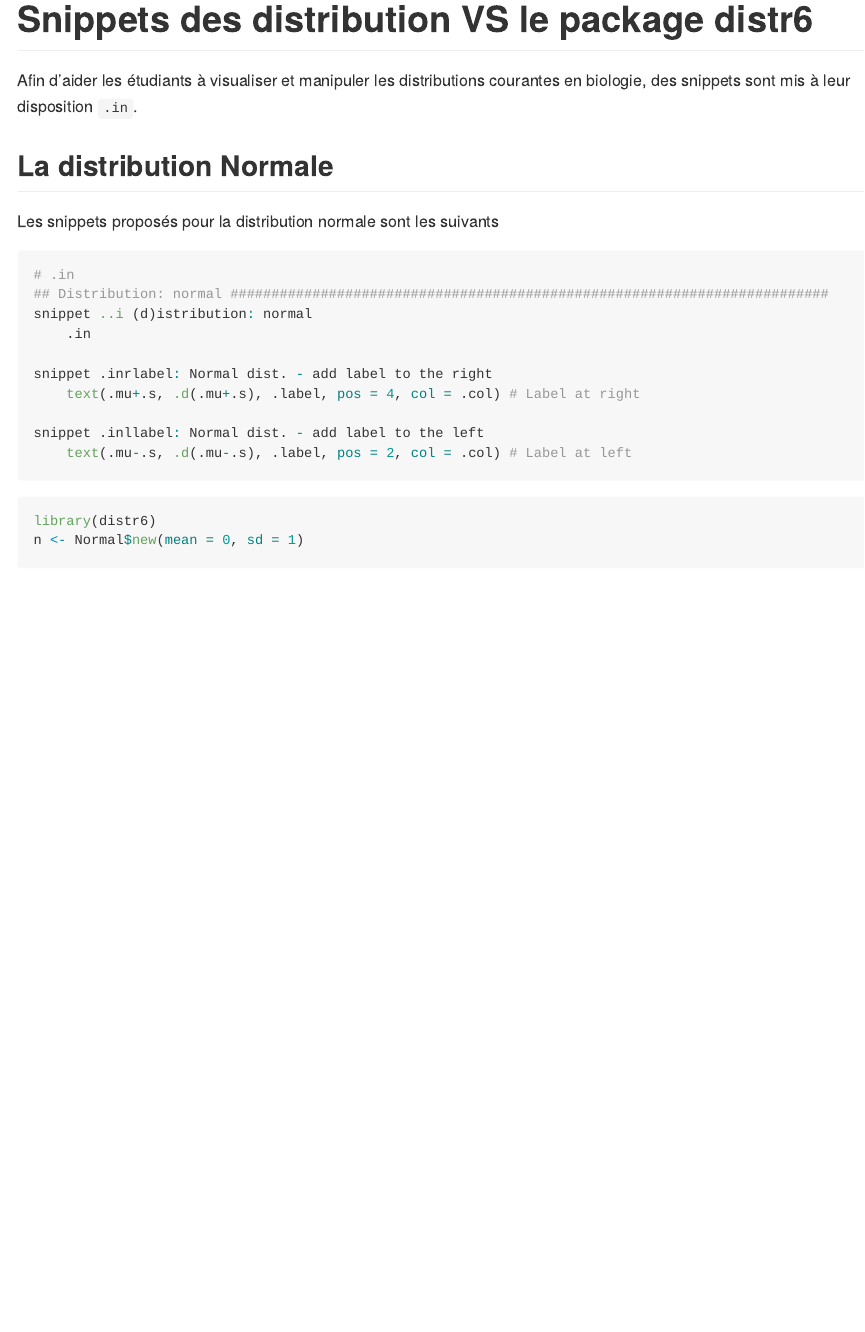
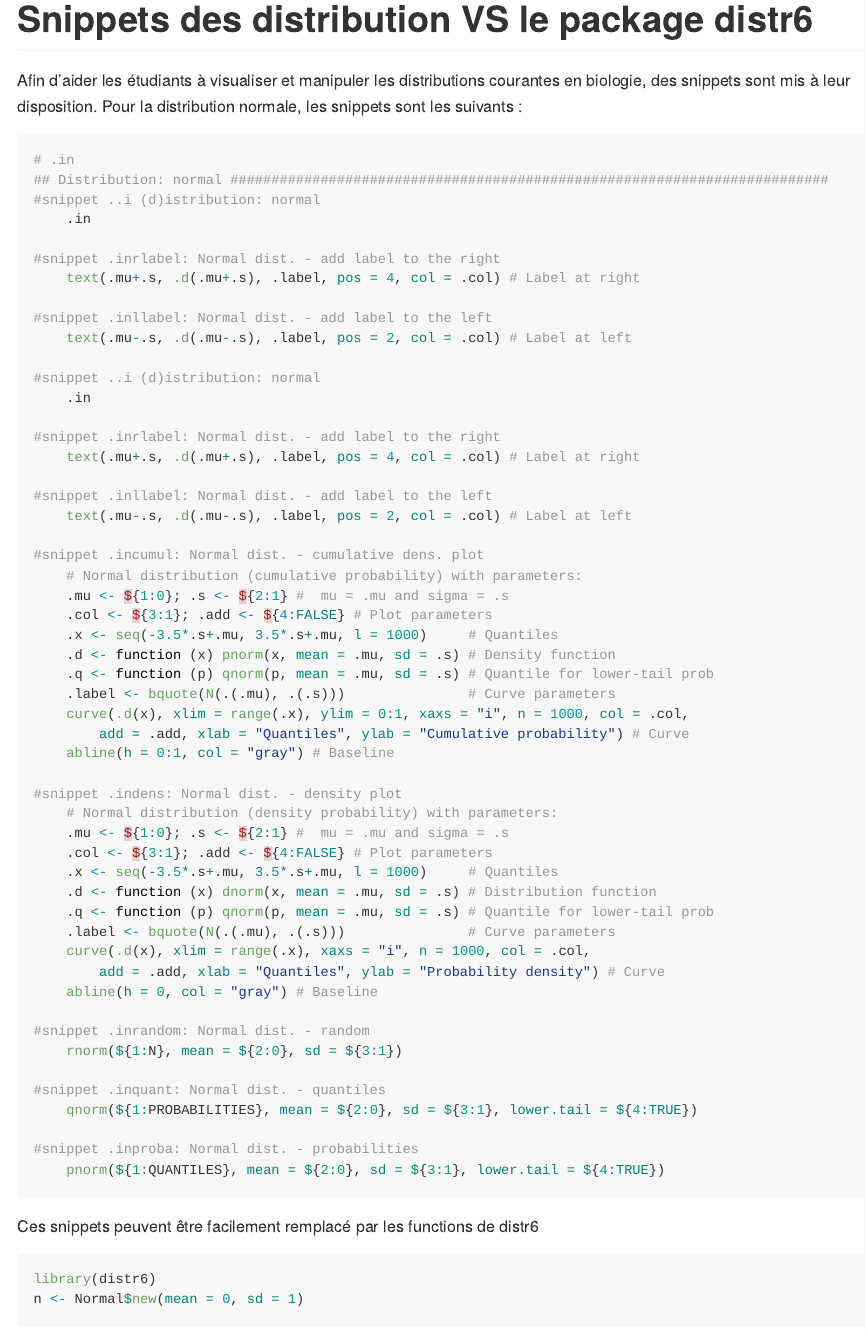
Before and after one commit to SciViews/probability_density_plot, an R Markdown document (notebook/04_pdp.Rmd): the page in a window 1100 px wide, from its top. Rendered offline with R 4.5, knitr and Pandoc, with nearby package versions; some code elsewhere in the file could not run offline.

Commit message:
edition 04_pdp

````diff
--- a/notebook/04_pdp.Rmd
+++ b/notebook/04_pdp.Rmd
@@ -9,27 +9,65 @@
 library(flow)
 ```
 
-Afin d'aider les étudiants à visualiser et manipuler les distributions courantes en biologie, des snippets sont mis à leur disposition `.in`.
+Afin d'aider les étudiants à visualiser et manipuler les distributions courantes en biologie, des snippets sont mis à leur disposition. Pour la distribution normale, les snippets sont les suivants :
 
-## La distribution Normale
-
-Les snippets proposés pour la distribution normale sont les suivants
 
 ```{r, eval=FALSE}
 # .in
 ## Distribution: normal #########################################################################
-snippet ..i (d)istribution: normal
+#snippet ..i (d)istribution: normal
 	.in
 
-snippet .inrlabel: Normal dist. - add label to the right
+#snippet .inrlabel: Normal dist. - add label to the right
 	text(.mu+.s, .d(.mu+.s), .label, pos = 4, col = .col) # Label at right
 
-snippet .inllabel: Normal dist. - add label to the left
+#snippet .inllabel: Normal dist. - add label to the left
 	text(.mu-.s, .d(.mu-.s), .label, pos = 2, col = .col) # Label at left
 
+#snippet ..i (d)istribution: normal
+	.in
 
+#snippet .inrlabel: Normal dist. - add label to the right
+	text(.mu+.s, .d(.mu+.s), .label, pos = 4, col = .col) # Label at right
 
+#snippet .inllabel: Normal dist. - add label to the left
+	text(.mu-.s, .d(.mu-.s), .label, pos = 2, col = .col) # Label at left
+
+#snippet .incumul: Normal dist. - cumulative dens. plot
+	# Normal distribution (cumulative probability) with parameters:
+	.mu <- ${1:0}; .s <- ${2:1} #  mu = .mu and sigma = .s
+	.col <- ${3:1}; .add <- ${4:FALSE} # Plot parameters
+	.x <- seq(-3.5*.s+.mu, 3.5*.s+.mu, l = 1000)     # Quantiles
+	.d <- function (x) pnorm(x, mean = .mu, sd = .s) # Density function
+	.q <- function (p) qnorm(p, mean = .mu, sd = .s) # Quantile for lower-tail prob
+	.label <- bquote(N(.(.mu), .(.s)))               # Curve parameters
+	curve(.d(x), xlim = range(.x), ylim = 0:1, xaxs = "i", n = 1000, col = .col,
+		add = .add, xlab = "Quantiles", ylab = "Cumulative probability") # Curve
+	abline(h = 0:1, col = "gray") # Baseline
+
+#snippet .indens: Normal dist. - density plot
+	# Normal distribution (density probability) with parameters:
+	.mu <- ${1:0}; .s <- ${2:1} #  mu = .mu and sigma = .s
+	.col <- ${3:1}; .add <- ${4:FALSE} # Plot parameters
+	.x <- seq(-3.5*.s+.mu, 3.5*.s+.mu, l = 1000)     # Quantiles
+	.d <- function (x) dnorm(x, mean = .mu, sd = .s) # Distribution function
+	.q <- function (p) qnorm(p, mean = .mu, sd = .s) # Quantile for lower-tail prob
+	.label <- bquote(N(.(.mu), .(.s)))               # Curve parameters
+	curve(.d(x), xlim = range(.x), xaxs = "i", n = 1000, col = .col,
+		add = .add, xlab = "Quantiles", ylab = "Probability density") # Curve
+	abline(h = 0, col = "gray") # Baseline
+
+#snippet .inrandom: Normal dist. - random
+	rnorm(${1:N}, mean = ${2:0}, sd = ${3:1})
+
+#snippet .inquant: Normal dist. - quantiles
+	qnorm(${1:PROBABILITIES}, mean = ${2:0}, sd = ${3:1}, lower.tail = ${4:TRUE})
+
+#snippet .inproba: Normal dist. - probabilities
+	pnorm(${1:QUANTILES}, mean = ${2:0}, sd = ${3:1}, lower.tail = ${4:TRUE})
 ```
+
+Ces snippets peuvent être facilement remplacé par les functions de distr6
 
 ```{r}
 library(distr6)
````
Also changed, not shown: notebook/04_pdp.md (added), notebook/04_pdp_files/figure-gfm/unnamed-chunk-2-1.png (added), notebook/04_pdp_files/figure-gfm/unnamed-chunk-2-2.png (added), notebook/04_pdp.Rmd (4 more changed lines).
